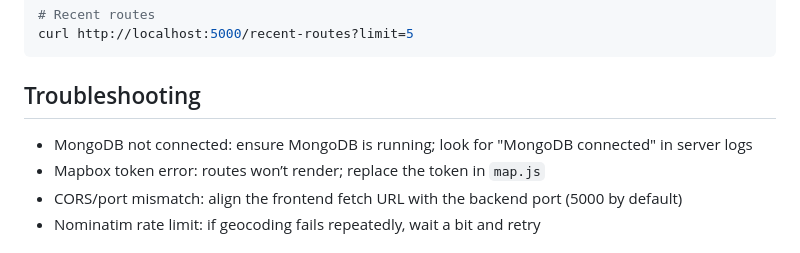
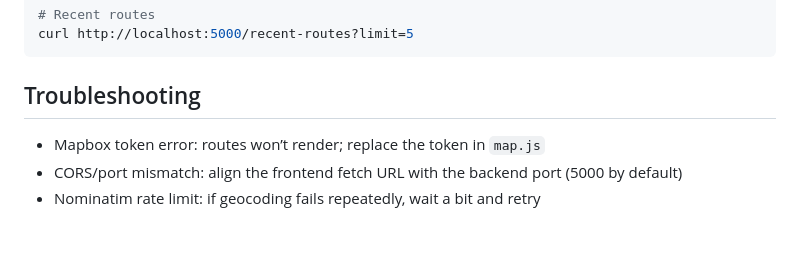
Before and after one commit to brindha-sr/VerdeRoute, a Markdown page: README.md, the part around the change. Rendered like a GitHub page.

````diff
--- a/README.md
+++ b/README.md
@@ -126,7 +126,6 @@ curl http://localhost:5000/recent-routes?limit=5
 ```
 
 ## Troubleshooting
-- MongoDB not connected: ensure MongoDB is running; look for "MongoDB connected" in server logs
 - Mapbox token error: routes won’t render; replace the token in `map.js`
 - CORS/port mismatch: align the frontend fetch URL with the backend port (5000 by default)
 - Nominatim rate limit: if geocoding fails repeatedly, wait a bit and retry
````
